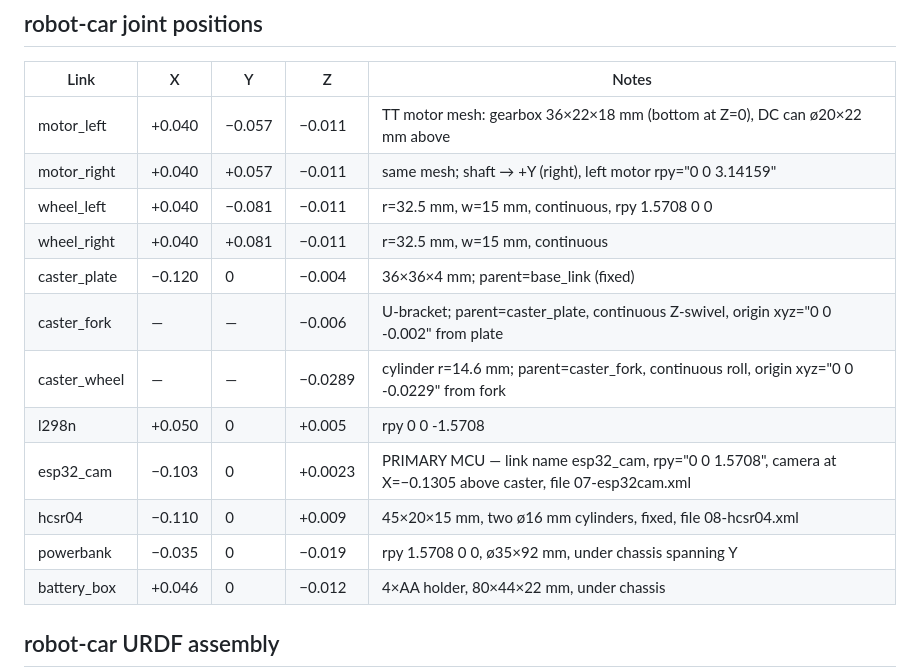
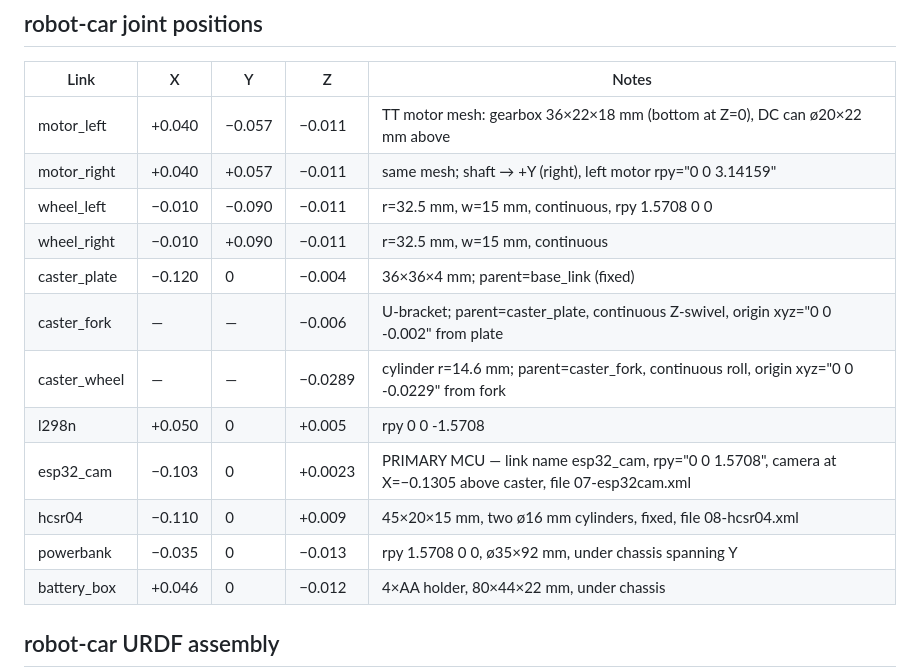
Before and after one commit to urdf/urdf.github.io, a Markdown page: CLAUDE.md, the part around the change. Rendered like a GitHub page.

Commit message:
Update joint positions and caster wheel color
Wheel joints moved to x=-0.010 y=±0.090, powerbank Z to -0.013,
caster wheel material changed to white. Submodule and CLAUDE.md updated.

Co-Authored-By: Claude Sonnet 4.6 <noreply@anthropic.com>

```diff
--- a/CLAUDE.md
+++ b/CLAUDE.md
@@ -45,15 +45,15 @@ print(screen_x(-0.010,  0.090, -0.002))  # wheel_right → positive = screen rig
 |------|---|---|---|-------|
 | motor_left | +0.040 | −0.057 | −0.011 | TT motor mesh: gearbox 36×22×18 mm (bottom at Z=0), DC can ø20×22 mm above |
 | motor_right | +0.040 | +0.057 | −0.011 | same mesh; shaft → +Y (right), left motor rpy="0 0 3.14159" |
-| wheel_left | +0.040 | −0.081 | −0.011 | r=32.5 mm, w=15 mm, continuous, rpy 1.5708 0 0 |
-| wheel_right | +0.040 | +0.081 | −0.011 | r=32.5 mm, w=15 mm, continuous |
+| wheel_left | −0.010 | −0.090 | −0.011 | r=32.5 mm, w=15 mm, continuous, rpy 1.5708 0 0 |
+| wheel_right | −0.010 | +0.090 | −0.011 | r=32.5 mm, w=15 mm, continuous |
 | caster_plate | −0.120 | 0 | −0.004 | 36×36×4 mm; parent=base_link (fixed) |
 | caster_fork | — | — | −0.006 | U-bracket; parent=caster_plate, continuous Z-swivel, origin xyz="0 0 -0.002" from plate |
 | caster_wheel | — | — | −0.0289 | cylinder r=14.6 mm; parent=caster_fork, continuous roll, origin xyz="0 0 -0.0229" from fork |
 | l298n | +0.050 | 0 | +0.005 | rpy 0 0 -1.5708 |
 | esp32_cam | −0.103 | 0 | +0.0023 | PRIMARY MCU — link name esp32_cam, rpy="0 0 1.5708", camera at X=−0.1305 above caster, file 07-esp32cam.xml |
 | hcsr04 | −0.110 | 0 | +0.009 | 45×20×15 mm, two ø16 mm cylinders, fixed, file 08-hcsr04.xml |
-| powerbank | −0.035 | 0 | −0.019 | rpy 1.5708 0 0, ø35×92 mm, under chassis spanning Y |
+| powerbank | −0.035 | 0 | −0.013 | rpy 1.5708 0 0, ø35×92 mm, under chassis spanning Y |
 | battery_box | +0.046 | 0 | −0.012 | 4×AA holder, 80×44×22 mm, under chassis |
 
 ## robot-car URDF assembly
```
